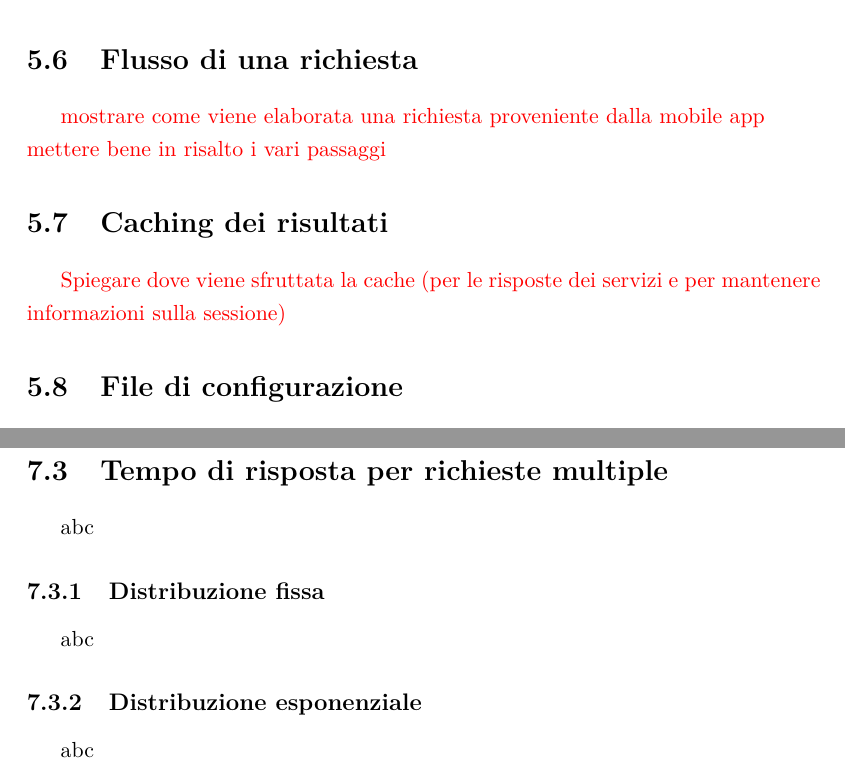
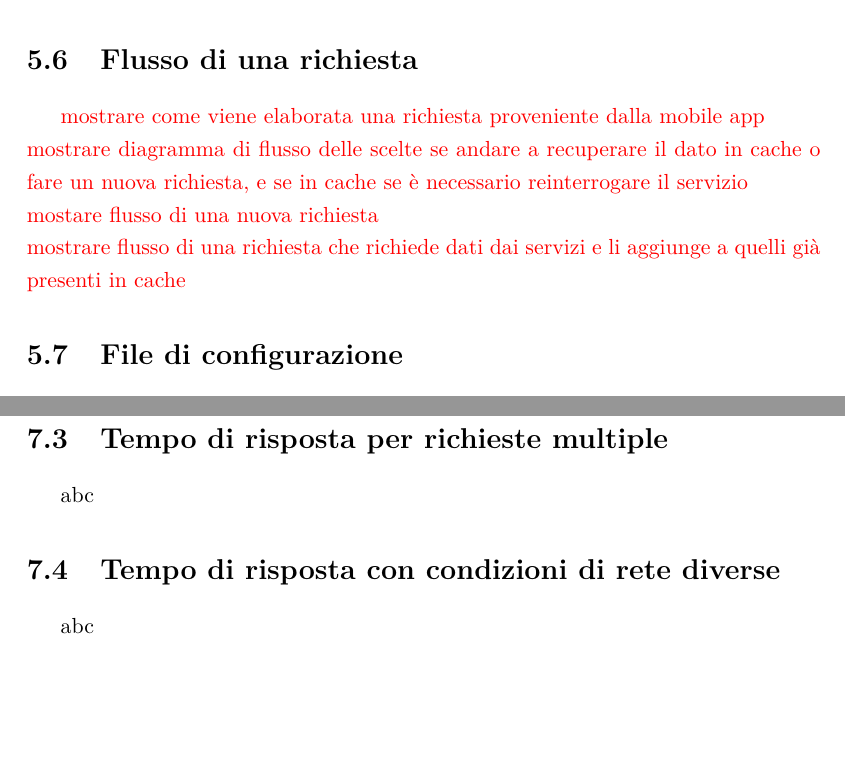
Before and after one commit to stefanogianelli/tesi-camus, a LaTeX thesis (tesi.tex, which reads 5-implementazione-backend/implementazione-backend.tex, 7-performance/performance.tex): two parts of pages 97 and 103 of 110, joined at a grey line, cut so that both start at the same text, the shorter picture padded with empty space. Compiled offline with pdfLaTeX; the source files are stored in an older character set and shown here as Unicode.

Commit message:
Modifiche allo schema

```diff
--- a/5-implementazione-backend/implementazione-backend.tex
+++ b/5-implementazione-backend/implementazione-backend.tex
@@ -346,7 +346,9 @@ Nelle seguenti sezioni verranno analizzate nel dettaglio le attività svolte dai
 \section{Flusso di una richiesta\label{sec:flusso-richiesta-server}}
 
 \textcolor{red}{mostrare come viene elaborata una richiesta proveniente dalla mobile app\\
-	mettere bene in risalto i vari passaggi}
+	mostrare diagramma di flusso delle scelte se andare a recuperare il dato in cache o fare un nuova richiesta, e se in cache se è necessario reinterrogare il servizio\\
+	mostare flusso di una nuova richiesta\\
+	mostrare flusso di una richiesta che richiede dati dai servizi e li aggiunge a quelli già presenti in cache}
 
 \begin{figure}[h]
 	\centering
@@ -354,10 +356,6 @@ Nelle seguenti sezioni verranno analizzate nel dettaglio le attività svolte dai
 	\caption{Flusso di una richiesta}\label{fig:flusso-richiesta}
 \end{figure}
 
-\section{Caching dei risultati}
-
-\textcolor{red}{Spiegare dove viene sfruttata la cache (per le risposte dei servizi e per mantenere informazioni sulla sessione)}
-
 \section{File di configurazione}
 
 \textcolor{red}{Spiegare campi del file di configurazione e variabili d'ambiente\\
--- a/7-performance/performance.tex
+++ b/7-performance/performance.tex
@@ -10,10 +10,6 @@ abc
 
 abc
 
-\subsection{Distribuzione fissa}
+\section{Tempo di risposta con condizioni di rete diverse}
 
 abc
-
-\subsection{Distribuzione esponenziale}
-
-abc
```
